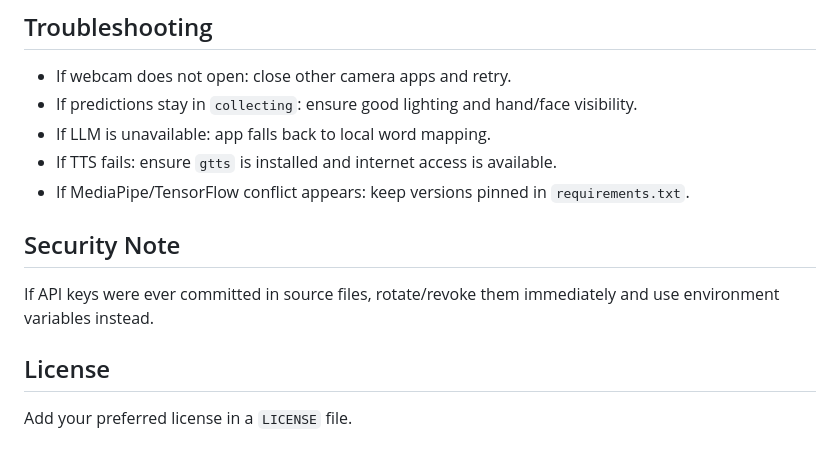
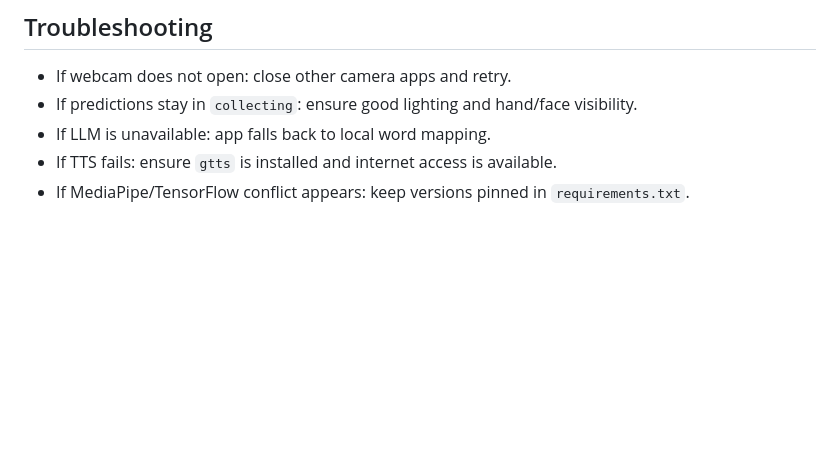
Before and after one commit to akashprakash12/swaramweb, a Markdown page: README.md, the part around one of its changes. GitHub-like rendering; blank space fills up the shorter version.

```diff
--- a/README.md
+++ b/README.md
@@ -173,11 +199,3 @@ python app2.py
 - If LLM is unavailable: app falls back to local word mapping.
 - If TTS fails: ensure `gtts` is installed and internet access is available.
 - If MediaPipe/TensorFlow conflict appears: keep versions pinned in `requirements.txt`.
-
-## Security Note
-
-If API keys were ever committed in source files, rotate/revoke them immediately and use environment variables instead.
-
-## License
-
-Add your preferred license in a `LICENSE` file.
```
Also changed, not shown: other parts of README.md (+34 -8 lines).
